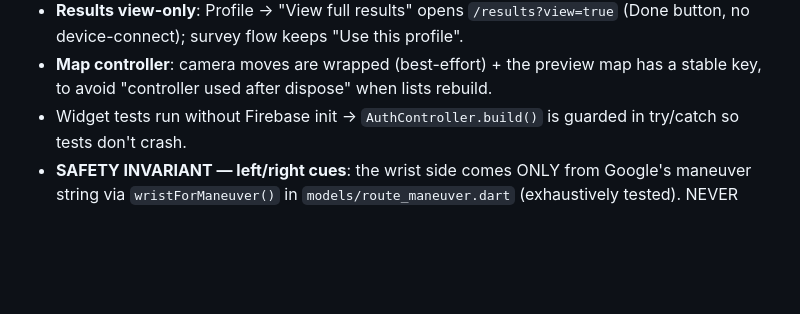
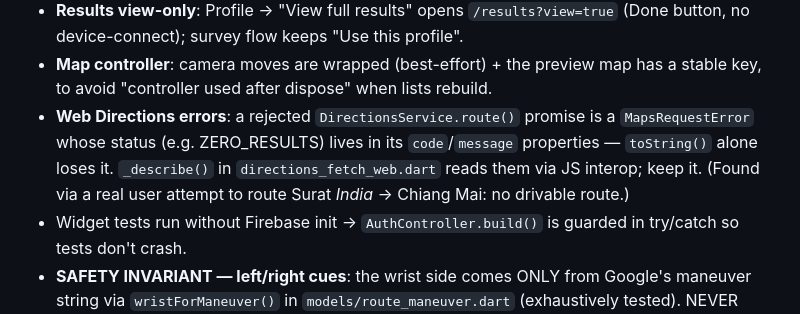
Before and after one commit to witthayut/Sense-Safe, a Markdown page: CLAUDE.md, the part around one of its changes. Rendered like a GitHub page; blank space fills up the shorter version.

```diff
--- a/CLAUDE.md
+++ b/CLAUDE.md
@@ -206,6 +252,11 @@ lib/
   (Done button, no device-connect); survey flow keeps "Use this profile".
 - **Map controller**: camera moves are wrapped (best-effort) + the preview map has
   a stable key, to avoid "controller used after dispose" when lists rebuild.
+- **Web Directions errors**: a rejected `DirectionsService.route()` promise is
+  a `MapsRequestError` whose status (e.g. ZERO_RESULTS) lives in its
+  `code`/`message` properties — `toString()` alone loses it. `_describe()` in
+  `directions_fetch_web.dart` reads them via JS interop; keep it. (Found via a
+  real user attempt to route Surat *India* → Chiang Mai: no drivable route.)
 - Widget tests run without Firebase init → `AuthController.build()` is guarded in
   try/catch so tests don't crash.
 - **SAFETY INVARIANT — left/right cues**: the wrist side comes ONLY from
```
Also changed, not shown: other parts of CLAUDE.md (+46 -0 lines).
